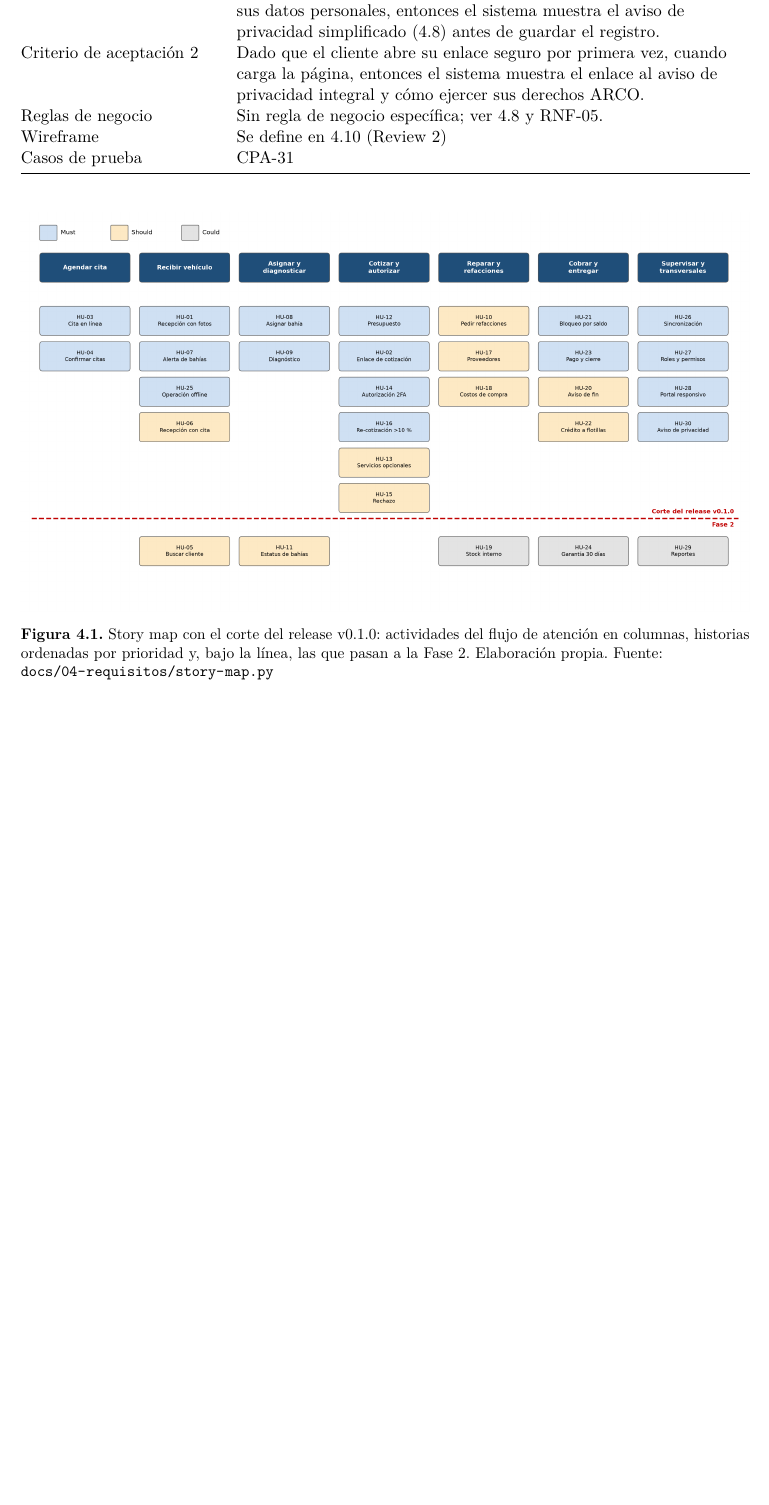
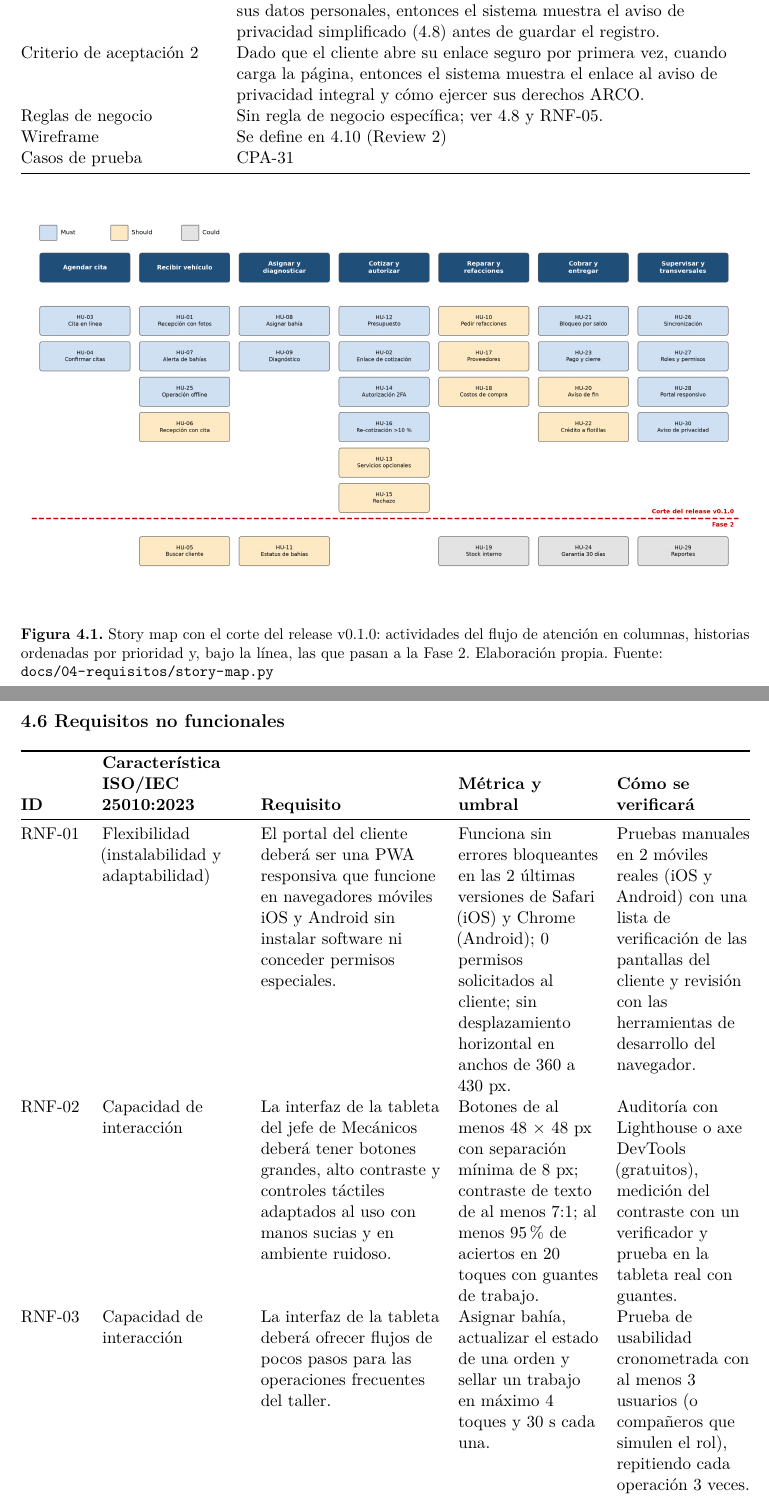
Before and after one commit to AbdiasChavez/florentinoBien, a LaTeX document (docs/documento/IS1-Fase1-EquipoB.tex, which reads docs/documento/secciones/04-srs.tex): part of page 38 of 43 before the commit and two parts of pages 38 and 39 of 46 after it, the two joined at a grey line, cut so that both start at the same text, the shorter picture padded with empty space. Compiled offline with pdfLaTeX.

Commit message:
QA Lead: agrega requisitos no funcionales medibles según ISO/IEC 25010:2023 (4.6)

```diff
--- a/docs/documento/secciones/04-srs.tex
+++ b/docs/documento/secciones/04-srs.tex
@@ -1525,3 +1525,53 @@ Casos de prueba & CPA-31 \\
 
 \figura{figuras/story-map.png}{width=\linewidth}{4.1}{Story map con el corte del release v0.1.0: actividades del flujo de atención en columnas, historias ordenadas por prioridad y, bajo la línea, las que pasan a la Fase 2. Elaboración propia}{docs/04-requisitos/story-map.py}
 
+\subsection{4.6 Requisitos no
+funcionales}\label{requisitos-no-funcionales}
+
+{\def\LTcaptype{none} % do not increment counter
+\begin{longtable}[]{@{}
+  >{\raggedright\arraybackslash}p{(\linewidth - 8\tabcolsep) * \real{0.0962}}
+  >{\raggedright\arraybackslash}p{(\linewidth - 8\tabcolsep) * \real{0.2136}}
+  >{\raggedright\arraybackslash}p{(\linewidth - 8\tabcolsep) * \real{0.2735}}
+  >{\raggedright\arraybackslash}p{(\linewidth - 8\tabcolsep) * \real{0.2137}}
+  >{\raggedright\arraybackslash}p{(\linewidth - 8\tabcolsep) * \real{0.2031}}@{}}
+\toprule\noalign{}
+\begin{minipage}[b]{\linewidth}\raggedright
+\textbf{ID}
+\end{minipage} & \begin{minipage}[b]{\linewidth}\raggedright
+\textbf{Característica ISO/IEC 25010:2023}
+\end{minipage} & \begin{minipage}[b]{\linewidth}\raggedright
+\textbf{Requisito}
+\end{minipage} & \begin{minipage}[b]{\linewidth}\raggedright
+\textbf{Métrica y umbral}
+\end{minipage} & \begin{minipage}[b]{\linewidth}\raggedright
+\textbf{Cómo se verificará}
+\end{minipage} \\
+\midrule\noalign{}
+\endhead
+\bottomrule\noalign{}
+\endlastfoot
+RNF-01 & Flexibilidad (instalabilidad y adaptabilidad) & El portal del
+cliente deberá ser una PWA responsiva que funcione en navegadores
+móviles iOS y Android sin instalar software ni conceder permisos
+especiales. & Funciona sin errores bloqueantes en las 2 últimas
+versiones de Safari (iOS) y Chrome (Android); 0 permisos solicitados al
+cliente; sin desplazamiento horizontal en anchos de 360 a 430 px. &
+Pruebas manuales en 2 móviles reales (iOS y Android) con una lista de
+verificación de las pantallas del cliente y revisión con las
+herramientas de desarrollo del navegador. \\
+RNF-02 & Capacidad de interacción & La interfaz de la tableta del jefe
+de Mecánicos deberá tener botones grandes, alto contraste y controles
+táctiles adaptados al uso con manos sucias y en ambiente ruidoso. &
+Botones de al menos 48 × 48 px con separación mínima de 8 px; contraste
+de texto de al menos 7:1; al menos 95 \% de aciertos en 20 toques con
+guantes de trabajo. & Auditoría con Lighthouse o axe DevTools
+(gratuitos), medición del contraste con un verificador y prueba en la
+tableta real con guantes. \\
+RNF-03 & Capacidad de interacción & La interfaz de la tableta deberá
+ofrecer flujos de pocos pasos para las operaciones frecuentes del
+taller. & Asignar bahía, actualizar el estado de una orden y sellar un
+trabajo en máximo 4 toques y 30 s cada una. & Prueba de usabilidad
+cronometrada con al menos 3 usuarios (o compañeros que simulen el rol),
+repitiendo cada operación 3 veces. \\
+RNF-04 & Seguridad (no repudio e integridad) & Toda autorización de
@@ -1528,3 +1632,6 @@ Casos de prueba & CPA-31 \\
+\end{longtable}
+}
+
 \subsection{4.7 Reglas de negocio y requisitos de
 dominio}\label{reglas-de-negocio-y-requisitos-de-dominio}
 
```
Also changed, not shown: docs/documento/secciones/04-srs.tex (54 more changed lines).
